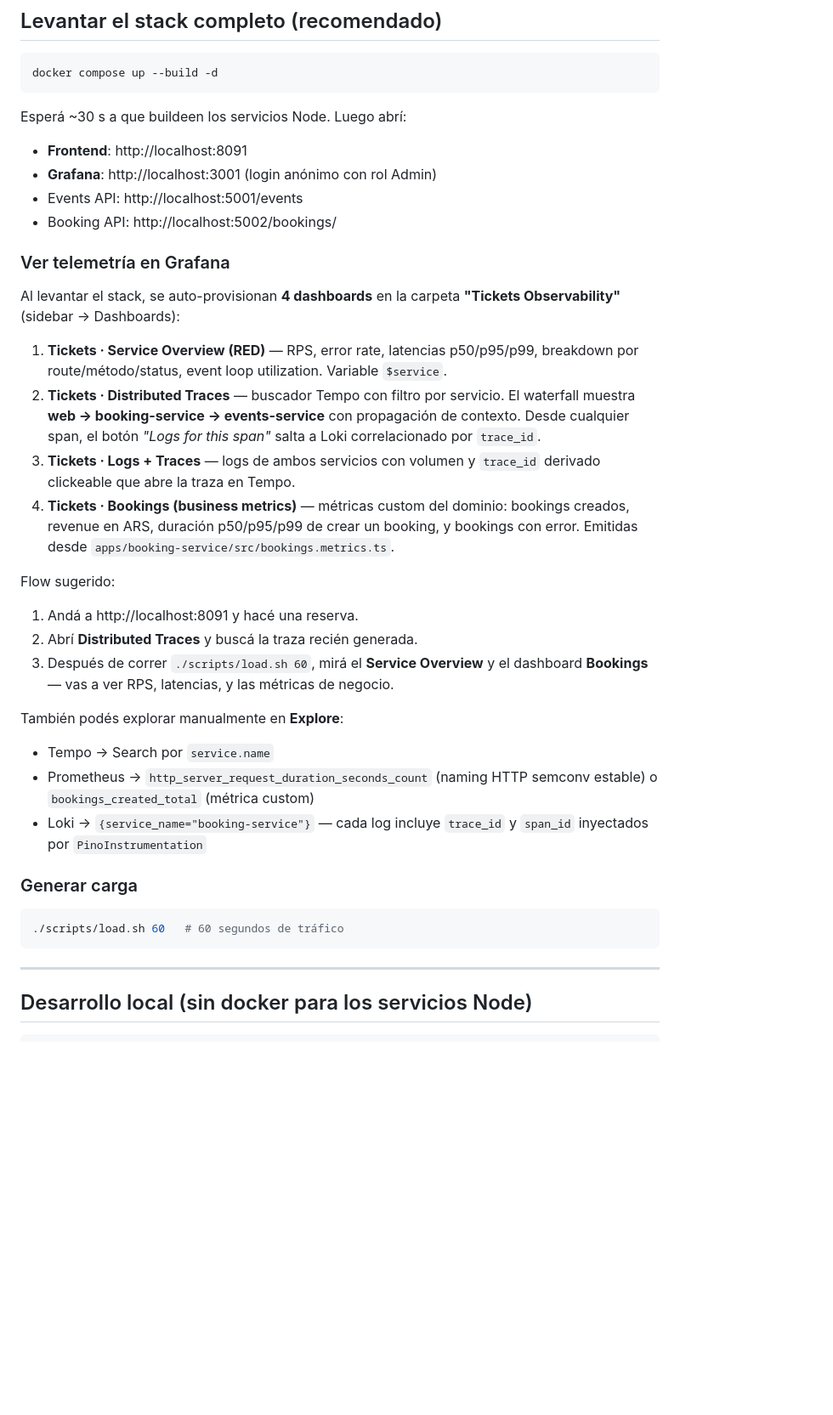
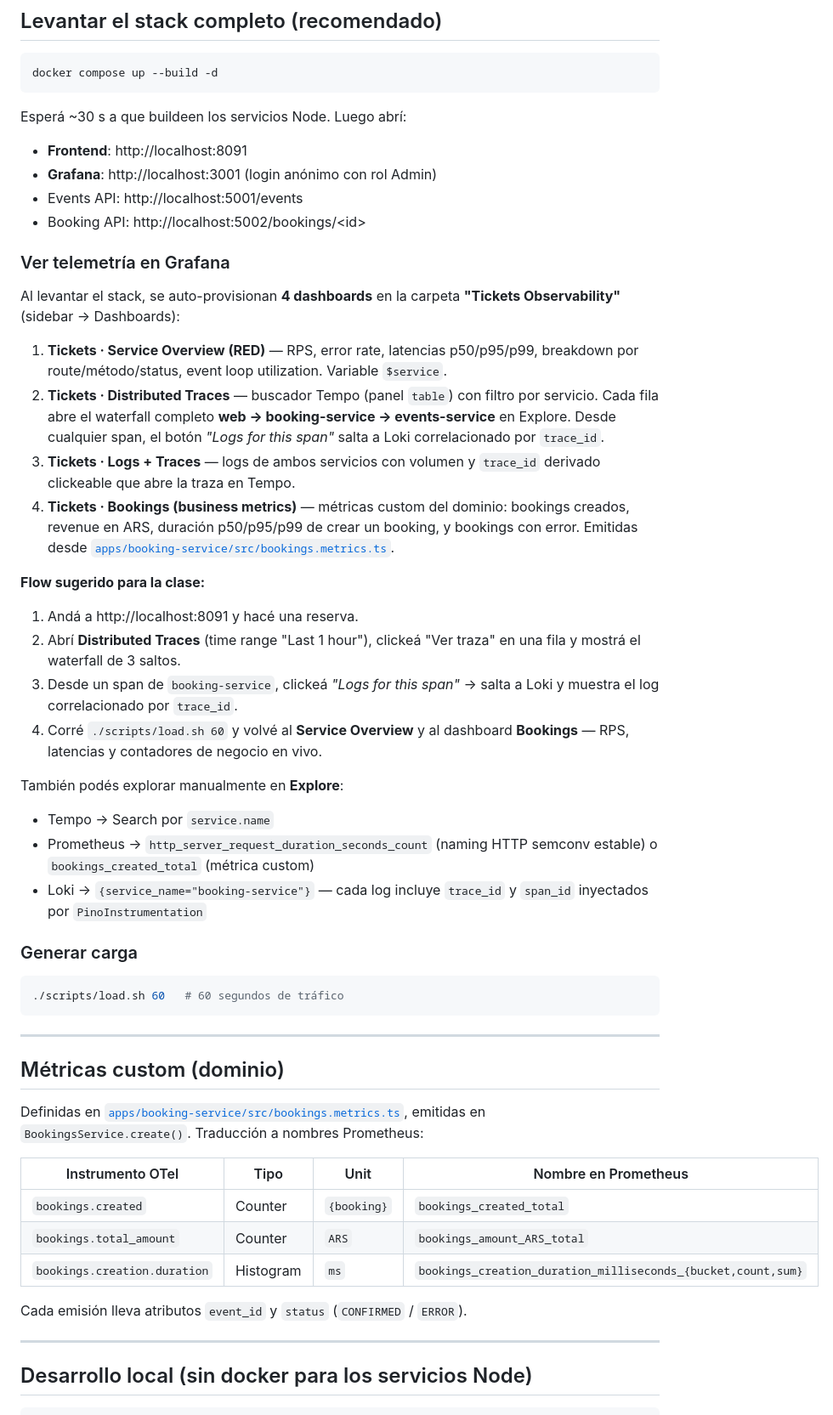
Before and after one commit to IngSoft-ASP-2023-2/tickets-observability-node, a Markdown page: README.md, the part around one of its changes. Shown at 85% size. Rendered like a GitHub page; blank space fills up the shorter version.

````diff
--- a/README.md
+++ b/README.md
@@ -73,21 +90,22 @@ Esperá ~30 s a que buildeen los servicios Node. Luego abrí:
 - **Frontend**: http://localhost:8091
 - **Grafana**: http://localhost:3001 (login anónimo con rol Admin)
 - Events API: http://localhost:5001/events
-- Booking API: http://localhost:5002/bookings/<id>
+- Booking API: http://localhost:5002/bookings/&lt;id&gt;
 
 ### Ver telemetría en Grafana
 
 Al levantar el stack, se auto-provisionan **4 dashboards** en la carpeta **"Tickets Observability"** (sidebar → Dashboards):
 
 1. **Tickets · Service Overview (RED)** — RPS, error rate, latencias p50/p95/p99, breakdown por route/método/status, event loop utilization. Variable `$service`.
-2. **Tickets · Distributed Traces** — buscador Tempo con filtro por servicio. El waterfall muestra **web → booking-service → events-service** con propagación de contexto. Desde cualquier span, el botón *"Logs for this span"* salta a Loki correlacionado por `trace_id`.
+2. **Tickets · Distributed Traces** — buscador Tempo (panel `table`) con filtro por servicio. Cada fila abre el waterfall completo **web → booking-service → events-service** en Explore. Desde cualquier span, el botón *"Logs for this span"* salta a Loki correlacionado por `trace_id`.
 3. **Tickets · Logs + Traces** — logs de ambos servicios con volumen y `trace_id` derivado clickeable que abre la traza en Tempo.
-4. **Tickets · Bookings (business metrics)** — métricas custom del dominio: bookings creados, revenue en ARS, duración p50/p95/p99 de crear un booking, y bookings con error. Emitidas desde `apps/booking-service/src/bookings.metrics.ts`.
+4. **Tickets · Bookings (business metrics)** — métricas custom del dominio: bookings creados, revenue en ARS, duración p50/p95/p99 de crear un booking, y bookings con error. Emitidas desde [`apps/booking-service/src/bookings.metrics.ts`](apps/booking-service/src/bookings.metrics.ts).
 
-Flow sugerido:
+**Flow sugerido para la clase:**
 1. Andá a http://localhost:8091 y hacé una reserva.
-2. Abrí **Distributed Traces** y buscá la traza recién generada.
-3. Después de correr `./scripts/load.sh 60`, mirá el **Service Overview** y el dashboard **Bookings** — vas a ver RPS, latencias, y las métricas de negocio.
+2. Abrí **Distributed Traces** (time range "Last 1 hour"), clickeá "Ver traza" en una fila y mostrá el waterfall de 3 saltos.
+3. Desde un span de `booking-service`, clickeá *"Logs for this span"* → salta a Loki y muestra el log correlacionado por `trace_id`.
+4. Corré `./scripts/load.sh 60` y volvé al **Service Overview** y al dashboard **Bookings** — RPS, latencias y contadores de negocio en vivo.
 
 También podés explorar manualmente en **Explore**:
 - Tempo → Search por `service.name`
@@ -102,6 +120,20 @@ También podés explorar manualmente en **Explore**:
 
 ---
 
+## Métricas custom (dominio)
+
+Definidas en [`apps/booking-service/src/bookings.metrics.ts`](apps/booking-service/src/bookings.metrics.ts), emitidas en `BookingsService.create()`. Traducción a nombres Prometheus:
+
+| Instrumento OTel | Tipo | Unit | Nombre en Prometheus |
+|---|---|---|---|
+| `bookings.created` | Counter | `{booking}` | `bookings_created_total` |
+| `bookings.total_amount` | Counter | `ARS` | `bookings_amount_ARS_total` |
+| `bookings.creation.duration` | Histogram | `ms` | `bookings_creation_duration_milliseconds_{bucket,count,sum}` |
+
+Cada emisión lleva atributos `event_id` y `status` (`CONFIRMED` / `ERROR`).
+
+---
+
 ## Desarrollo local (sin docker para los servicios Node)
 
 ```bash
````
Also changed, not shown: other parts of README.md (+52 -15 lines).
